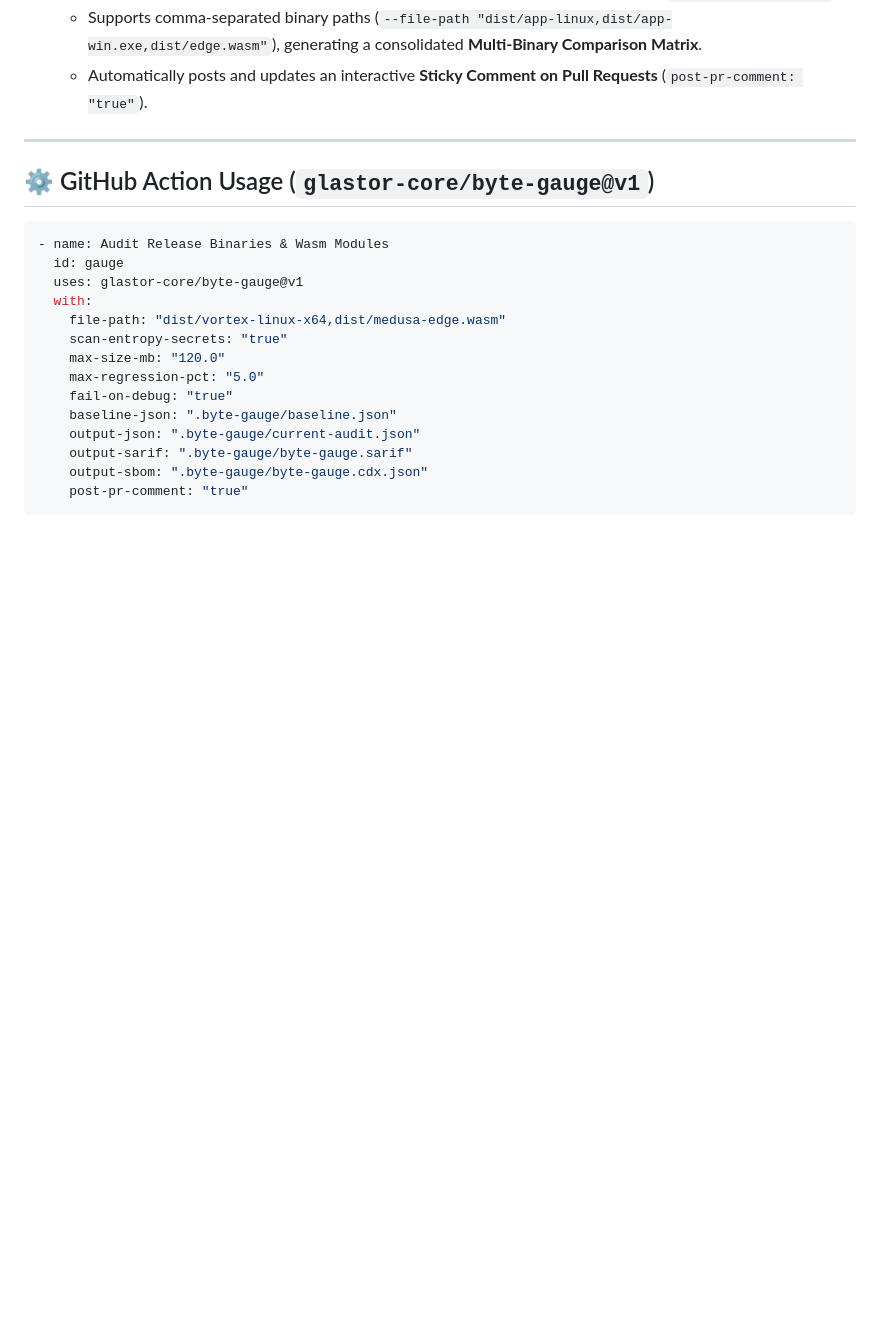
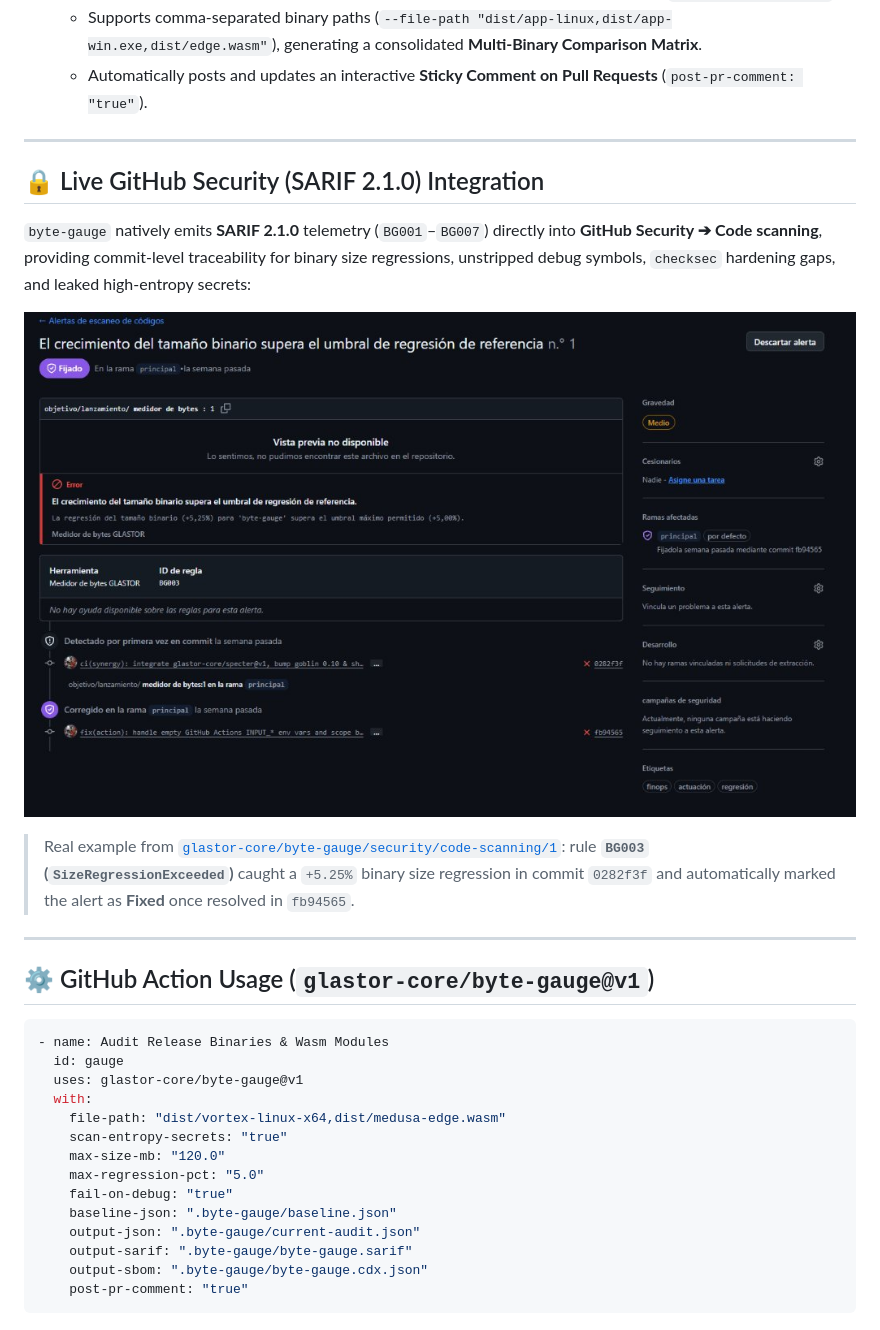
Before and after one commit to actions-marketplace-validations/glastor-core_byte-gauge, a Markdown page: README.md, the part around the change. Rendered like a GitHub page; pictures changed too: assets/sarif-code-scanning.jpg (added); blank space fills up the shorter version.

Commit message:
docs(readme): showcase live GitHub Security SARIF 2.1.0 Code Scanning screenshot

````diff
--- a/README.md
+++ b/README.md
@@ -56,6 +56,18 @@ Designed to complete the compiled artifact certification stage within the **[GLA
 
 ---
 
+## 🔒 Live GitHub Security (SARIF 2.1.0) Integration
+
+`byte-gauge` natively emits **SARIF 2.1.0** telemetry (`BG001`–`BG007`) directly into **GitHub Security ➔ Code scanning**, providing commit-level traceability for binary size regressions, unstripped debug symbols, `checksec` hardening gaps, and leaked high-entropy secrets:
+
+<p align="center">
+  <img src="./assets/sarif-code-scanning.jpg" alt="GLASTOR® Byte-Gauge — Live SARIF 2.1.0 Alert (BG003) in GitHub Code Scanning" width="100%" />
+</p>
+
+> Real example from [`glastor-core/byte-gauge/security/code-scanning/1`](https://github.com/glastor-core/byte-gauge/security/code-scanning/1): rule **`BG003` (`SizeRegressionExceeded`)** caught a `+5.25%` binary size regression in commit `0282f3f` and automatically marked the alert as **Fixed** once resolved in `fb94565`.
+
+---
+
 ## ⚙️ GitHub Action Usage (`glastor-core/byte-gauge@v1`)
 
 ```yaml
````
